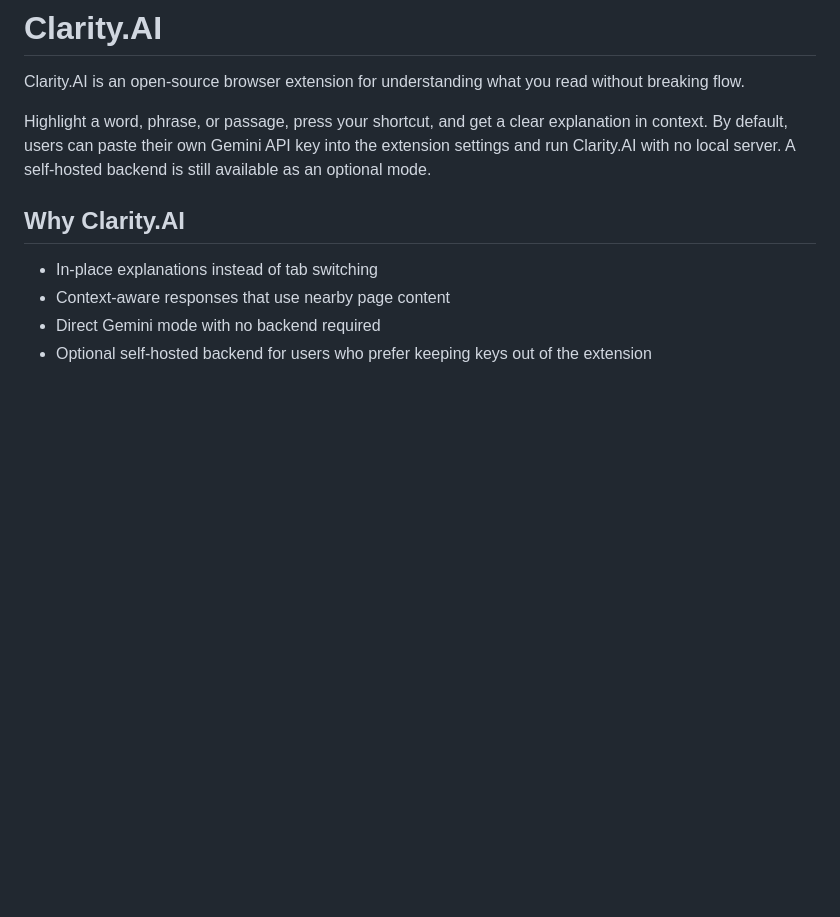
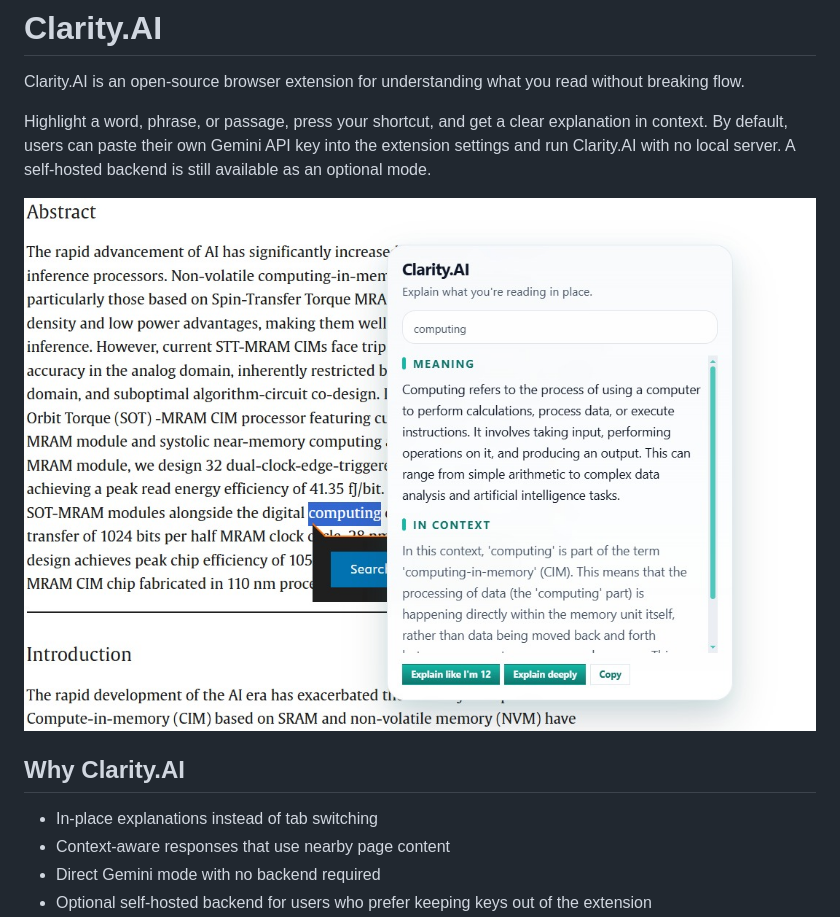
Before and after one commit to Osei-OwusuENG/Clarity.ai, a Markdown page: README.md, the part around the change. Drawn GitHub-style; pictures changed too: images/clarity-ai-screenshot.jpeg (added); blank space fills up the shorter version.

```diff
--- a/README.md
+++ b/README.md
@@ -3,6 +3,8 @@
 Clarity.AI is an open-source browser extension for understanding what you read without breaking flow.
 
 Highlight a word, phrase, or passage, press your shortcut, and get a clear explanation in context. By default, users can paste their own Gemini API key into the extension settings and run Clarity.AI with no local server. A self-hosted backend is still available as an optional mode.
+
+![Clarity.AI explaining highlighted text in context](images/clarity-ai-screenshot.jpeg)
 
 ## Why Clarity.AI
 
```
